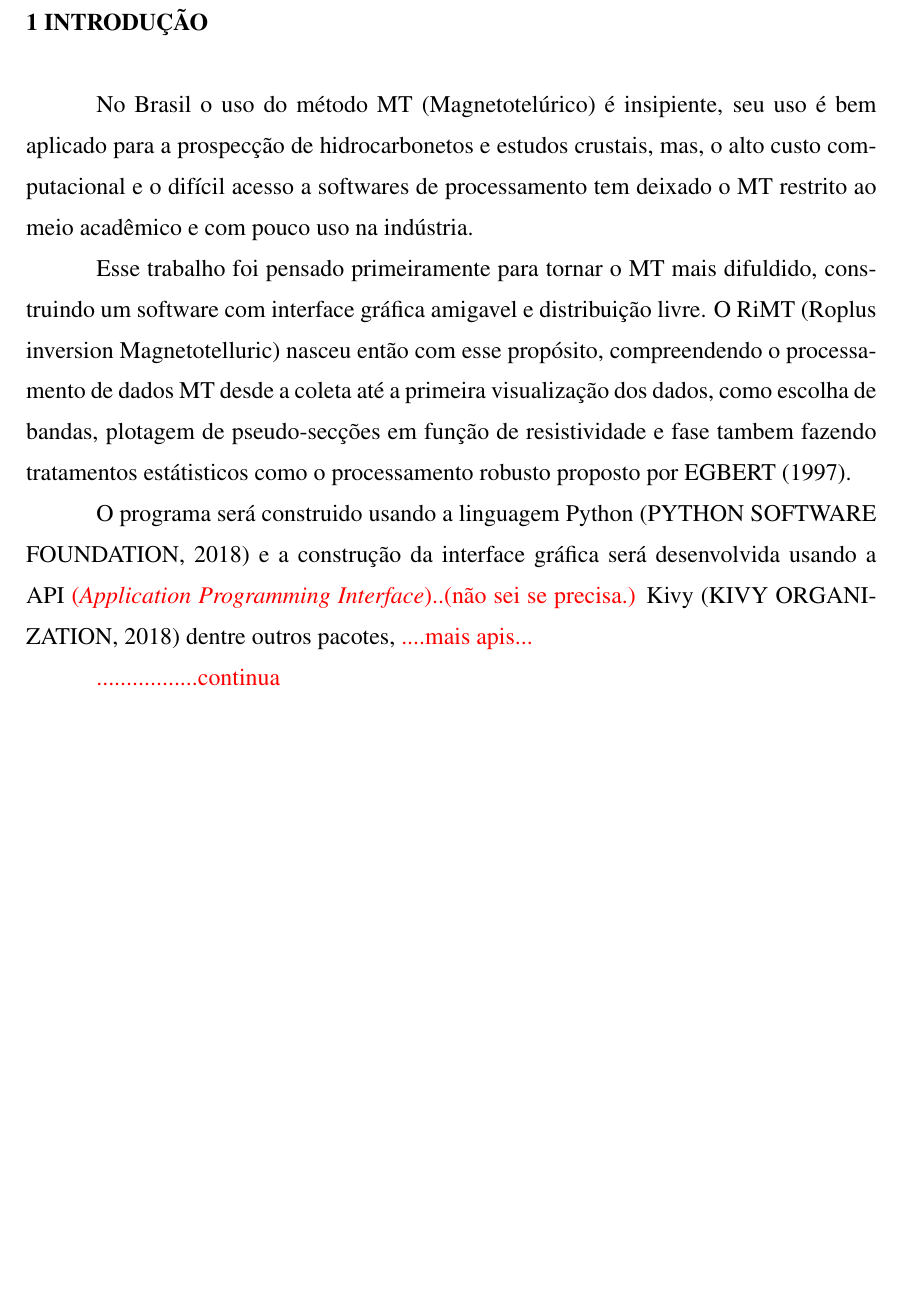
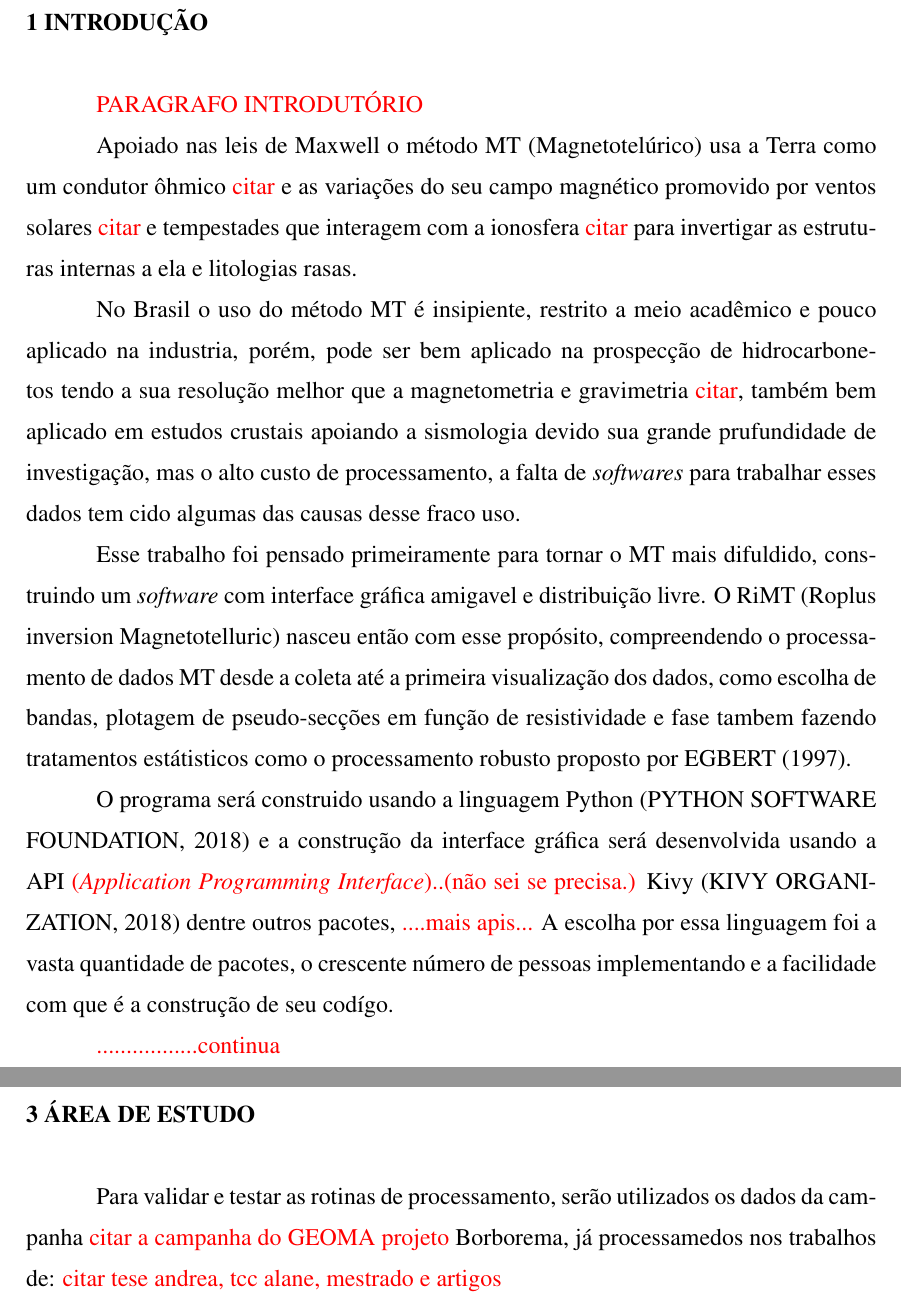
Before and after one commit to PatrickRogger/TCC, a LaTeX thesis (documentos/pre_projeto_2018-04-04/source_latex/pre_projeto_TCC1.tex): part of page 2 of 9 before the commit and two parts of pages 2 and 6 of 9 after it, the two joined at a grey line, cut so that both start at the same text, the shorter picture padded with empty space. The pictures show the PDF file documentos/pre_projeto_2018-04-04/source_latex/pre_projeto_TCC1.pdf that the author committed with the source; the source files are stored in an older character set and shown here as Unicode.

Commit message:
Modificacao intro

```diff
--- a/documentos/pre_projeto_2018-04-04/source_latex/pre_projeto_TCC1.tex
+++ b/documentos/pre_projeto_2018-04-04/source_latex/pre_projeto_TCC1.tex
@@ -51,15 +51,26 @@
 % INTRODUÇÃO
 \chapter{Introdução}
     \label{cap-introducao}
-	No Brasil o uso do método MT (Magnetotelúrico) é insipiente, seu uso é bem aplicado para a prospecção de
-	hidrocarbonetos e estudos crustais, mas, o alto custo computacional e o difícil acesso
-	a softwares de processamento tem deixado o MT restrito ao meio acadêmico e
-	com pouco uso na indústria.
 
-	Esse trabalho foi pensado primeiramente para tornar o MT mais difuldido, construindo um software com interface
-	gráfica amigavel e distribuição livre. O RiMT (Roplus inversion Magnetotelluric) nasceu então com esse propósito, compreendendo o processamento de dados
-	MT desde a coleta até a primeira visualização dos dados, como escolha de bandas, plotagem de pseudo-secções em função de resistividade e fase tambem fazendo tratamentos
-	estátisticos como o processamento robusto proposto por \citeauthor{egbert97} \citeyearpar{egbert97}.
+	\textcolor{red}{PARAGRAFO INTRODUTÓRIO}
 
-	O programa será construido usando a linguagem Python \cite{python36} e a construção da interface gráfica
-	será desenvolvida usando a API \textcolor{red}{(\textit{Application Programming Interface})..(não sei se precisa.)} Kivy \cite{kivy110} dentre outros pacotes, \textcolor{red}{....mais apis...}
+
+	Apoiado nas leis de Maxwell o método MT (Magnetotelúrico) usa a Terra como
+	um condutor ôhmico \textcolor{red}{citar} e as variações do seu campo
+	magnético promovido por ventos solares \textcolor{red}{citar} e tempestades
+	que interagem com a ionosfera \textcolor{red}{citar} para invertigar as
+	estruturas internas a ela e litologias rasas.
+
+
+	No Brasil o uso do método MT é insipiente, restrito a meio acadêmico e pouco
+	aplicado na industria, porém, pode ser bem aplicado na prospecção de
+	hidrocarbonetos tendo a sua resolução melhor que a magnetometria
+	e gravimetria \textcolor{red}{citar}, também bem aplicado em estudos crustais
+	apoiando a sismologia devido sua grande prufundidade de investigação, mas o
+	alto custo de processamento, a falta de \textit{softwares} para trabalhar esses
+	dados tem cido algumas das causas desse fraco uso.
+
+
+	Esse trabalho foi pensado primeiramente para tornar o MT mais difuldido,
+	construindo um \textit{software} com interface gráfica amigavel e
+	distribuição livre. O RiMT (Roplus inversion Magnetotelluric) nasceu
@@ -66,3 +81,13 @@
+	proposto por \citeauthor{egbert97} \citeyearpar{egbert97}.
+
+
+	O programa será construido usando a linguagem Python \cite{python36}
+	e a construção da interface gráfica será desenvolvida usando a API
+	\textcolor{red}{(\textit{Application Programming Interface})..(não sei se precisa.)}
+	Kivy \cite{kivy110} dentre outros pacotes, \textcolor{red}{....mais apis...}
+	A escolha por essa linguagem foi a vasta quantidade de pacotes,  o crescente
+	número de pessoas implementando e a facilidade com que é a construção de seu
+	codígo.
 
 
 
@@ -196,7 +212,18 @@
 % FIM MATERIAS
 %%%%%%%%%%%%%%%%%%%%%%%%%%%%%%%%%%%%%%%%%%%%%%%%%%%%%%%%%%%%%%%%%%%%%%%%%%%%%%%%%%%
 
+%%%%%%%%%%%%%%%%%%%%%%%%%%%%%%%%%%%%%%%%%%%%%%%%%%%%%%%%%%%%%%%%%%%%%%%%%%%%%%%%%%%
+% ÁREA DE ESTUDO     ----> OBS. PODE SER TIRADA
+\chapter{Área de Estudo}
+    \label{cap-area}
+    Para validar e testar as rotinas de processamento, serão utilizados os dados
+    da campanha \textcolor{red}{citar a campanha do GEOMA projeto} Borborema,
+    já processamedos nos trabalhos de: \textcolor{red}{citar tese andrea, tcc alane, mestrado e artigos}
 
+
+
+% FIM AREA DE ESTUDO
+%%%%%%%%%%%%%%%%%%%%%%%%%%%%%%%%%%%%%%%%%%%%%%%%%%%%%%%%%%%%%%%%%%%%%%%%%%%%%%%%%%%
 
 
 
```
Also changed, not shown: documentos/pre_projeto_2018-04-04/source_latex/pre_projeto_TCC1.pdf, ultima_versao.pdf, documentos/pre_projeto_2018-04-04/source_latex/pre_projeto_TCC1.tex (17 more changed lines), 4 other files.
